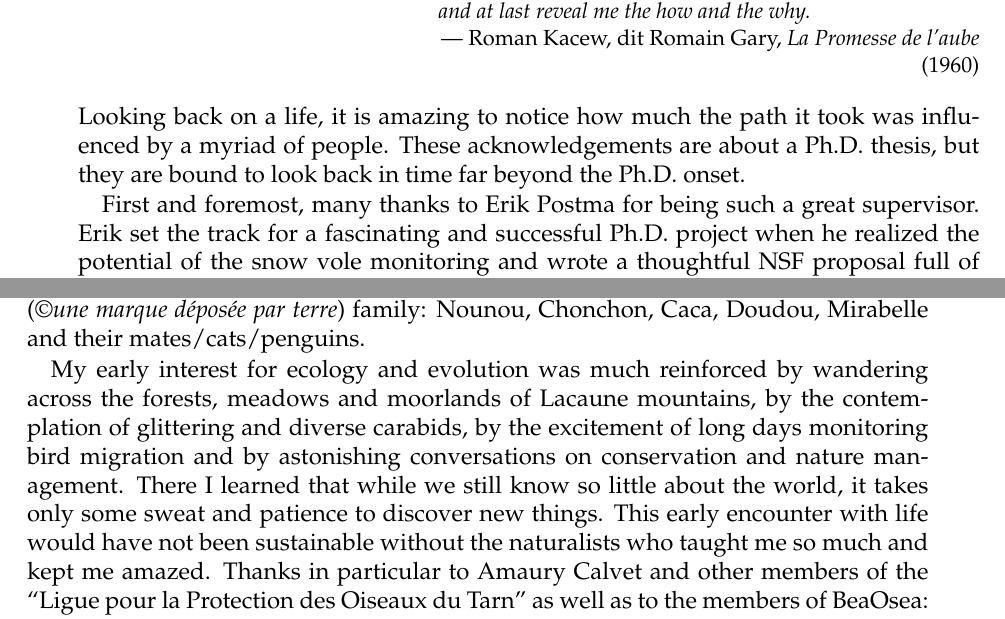
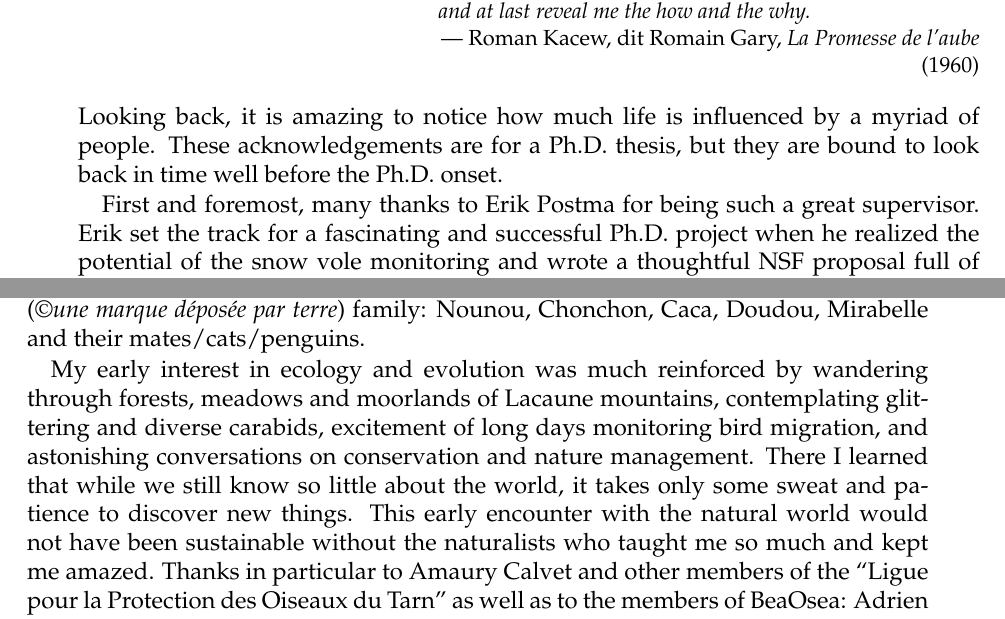
Before and after one commit to timotheenivalis/PhDThesis-writing, a LaTeX thesis (Thesis.tex, which reads acknowledgments.tex): two parts of pages 161 and 164 of 175, joined at a grey line, cut so that both start at the same text. Compiled offline with pdfLaTeX; a missing font is replaced by an installed copy or a similar font.

Commit message:
submitted version

```diff
--- a/Thesis.tex
+++ b/Thesis.tex
@@ -13,7 +13,6 @@
 %input
 \usepackage[latin1]{inputenc}
 
-\usepackage[autostyle, english = american]{csquotes}
 
 \usepackage[official]{eurosym}%for Euro symbol
 
@@ -28,6 +27,9 @@
 \addbibresource{BiblioTotal.bib}
 
 %Layout
+\usepackage[english = british]{csquotes}
+
+
 \usepackage[T1]{fontenc}
 \usepackage{geometry}
 \usepackage{tocloft}
--- a/acknowledgments.tex
+++ b/acknowledgments.tex
@@ -7,7 +7,7 @@ Je feins l'adulte, mais, secr\`etement, je guette toujours le scarab\'ee d'or, e
 
 \chapter{Acknowledgements}
 
-Looking back on a life, it is amazing to notice how much the path it took was influenced by a myriad of people. These acknowledgements are about a Ph.D. thesis, but they are bound to look back in time far beyond the Ph.D. onset.
+Looking back, it is amazing to notice how much life is influenced by a myriad of people. These acknowledgements are for a Ph.D. thesis, but they are bound to look back in time well before the Ph.D. onset.
 
 First and foremost, many thanks to Erik Postma for being such a great supervisor. Erik set the track for a fascinating and successful Ph.D. project when he realized the potential of the snow vole monitoring and wrote a thoughtful NSF proposal full of surprisingly correct guesses about the biology of the population. Erik taught me statistical techniques, ideas from quantitative genetics and presentation techniques. More importantly though, he trained me to consider logical arguments critically, read scientific publications in depth (in particular during epic journal clubs ``rejecting'' about half of the papers, based on technical or logical flaws) and thereby to learn from the mistakes of others and a bit less from mine. For four years, Erik's door was \href{https://xkcd.com/725/}{literally} always open to answer my ``little questions'' and review my work. Finally, it impossible not to mention that Erik introduced me to running, pushed me to run more often, longer and faster, and thus kept me fit, healthy and entertained.
 
@@ -102,8 +102,8 @@ Thanks to all the Montpellierains, in particular \'{E}meric Figuet, L\'{e}o Gras
 %My muses
 Out of the academic world, I could always count on the support of Ga\"elle Jeanne Duranthon during the last 12 years. Thanks also to my two adoptive families who kept me cheerful with meals, games, music, remote places, short nights and craziness during the last decade. These are the Goret family with an otter, a weasel, a canary, a baboon, a snail, a goat, a bee, a goose, a panda, a wolf, a bear, an owl, a lion and a chameleon; and the Margicon (\copyright \textit{une marque d\'{e}pos\'{e}e par terre}) family: Nounou, Chonchon, Caca, Doudou, Mirabelle and their mates/cats/penguins.
 
-My early interest for ecology and evolution was much reinforced by wandering across the forests, meadows and moorlands of Lacaune mountains, by the contemplation of glittering and diverse carabids, by the excitement of long days monitoring bird migration and by astonishing conversations on conservation and nature management. There I learned that while we still know so little about the world, it takes only some sweat and patience to discover new things.
-This early encounter with life would have not been sustainable without the naturalists who taught me so much and kept me amazed. Thanks in particular to Amaury Calvet and other members of the ``Ligue pour la Protection des Oiseaux du Tarn'' as well as to the members of BeaOsea: Adrien Chaigne, Camille Denozi\`{e}re, Aur\'{e}lien Salesse, Denis Guillaumin and Manon Ghislain.
+My early interest in ecology and evolution was much reinforced by wandering through forests, meadows and moorlands of Lacaune mountains, contemplating glittering and diverse carabids, excitement of long days monitoring bird migration, and astonishing conversations on conservation and nature management. There I learned that while we still know so little about the world, it takes only some sweat and patience to discover new things.
+This early encounter with the natural world would not have been sustainable without the naturalists who taught me so much and kept me amazed. Thanks in particular to Amaury Calvet and other members of the ``Ligue pour la Protection des Oiseaux du Tarn'' as well as to the members of BeaOsea: Adrien Chaigne, Camille Denozi\`{e}re, Aur\'{e}lien Salesse, Denis Guillaumin and Manon Ghislain.
 
 Some high school teachers were particularly influential not so much by what the taught, but rather by how they taught to learn, to see things in another way or by opening unexpected opportunities. Many would deserve acknowledgements for doing that at diverse degrees, but here are a few whose classes remain very alive: Beno\^{i}t Leviandier, Mdm Rolland, Jacky Cariou, Jean Leblanc.
 
```
Also changed, not shown: CV.tex (+1 -1 lines), acknowledgments.tex (2 more changed lines).
